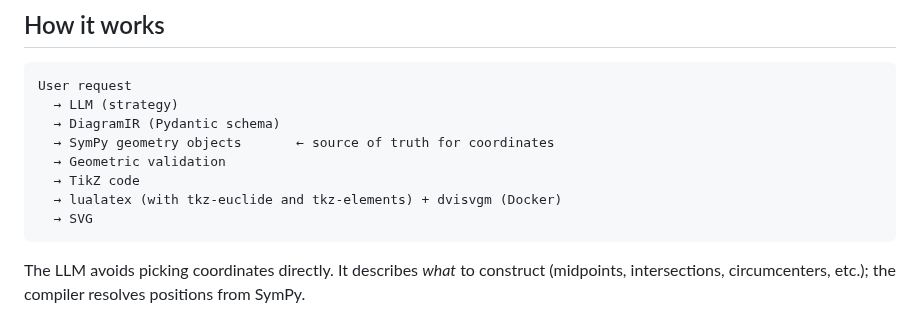
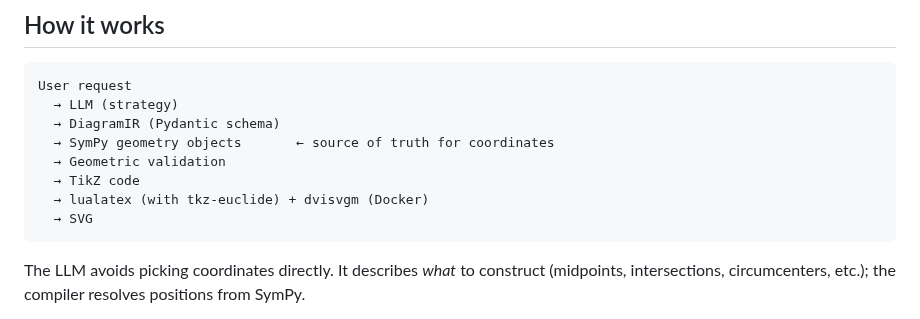
Before and after one commit to RenaissancePhilanthropy/geometry-diagram-generator, a Markdown page: README.md, the part around the change. GitHub-like rendering.

Commit message:
docs: update package references to tkz-euclide only

````diff
--- a/README.md
+++ b/README.md
@@ -21,7 +21,7 @@ User request
   → SymPy geometry objects       ← source of truth for coordinates
   → Geometric validation
   → TikZ code
-  → lualatex (with tkz-euclide and tkz-elements) + dvisvgm (Docker)
+  → lualatex (with tkz-euclide) + dvisvgm (Docker)
   → SVG
 ```
 
````
Also changed, not shown: AGENTS.md (+1 -1 lines), CLAUDE.md (+1 -1 lines).
